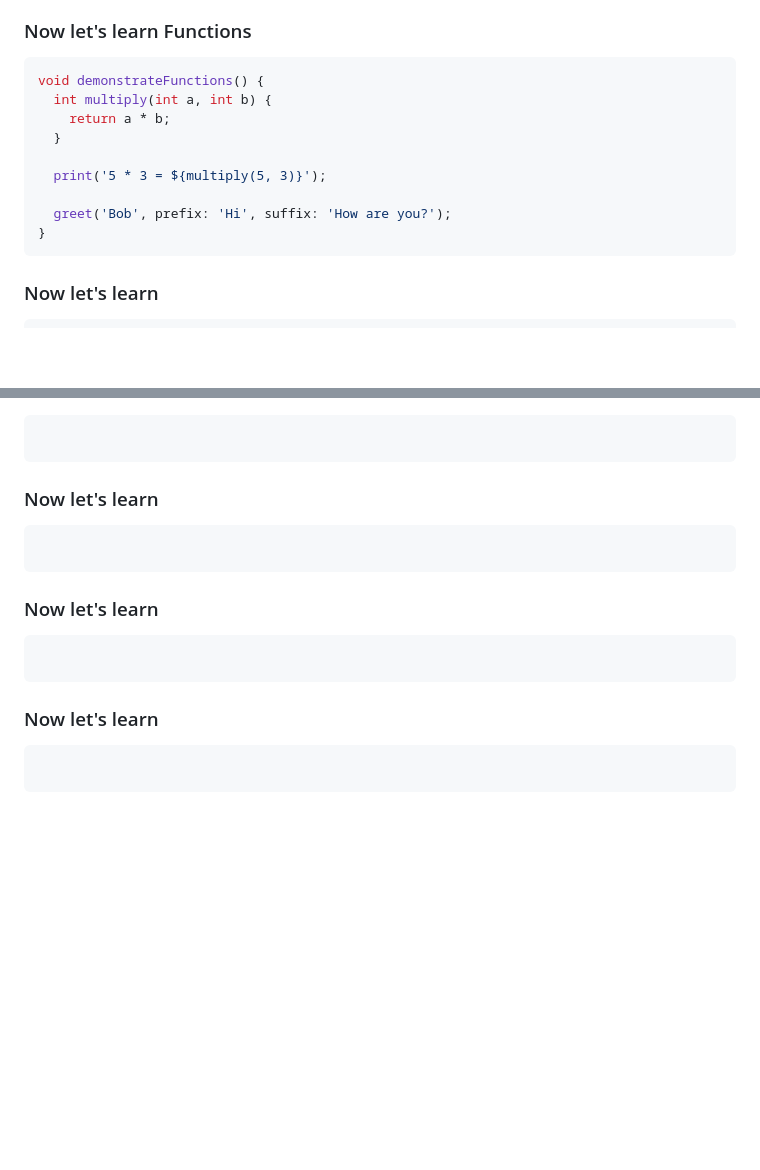
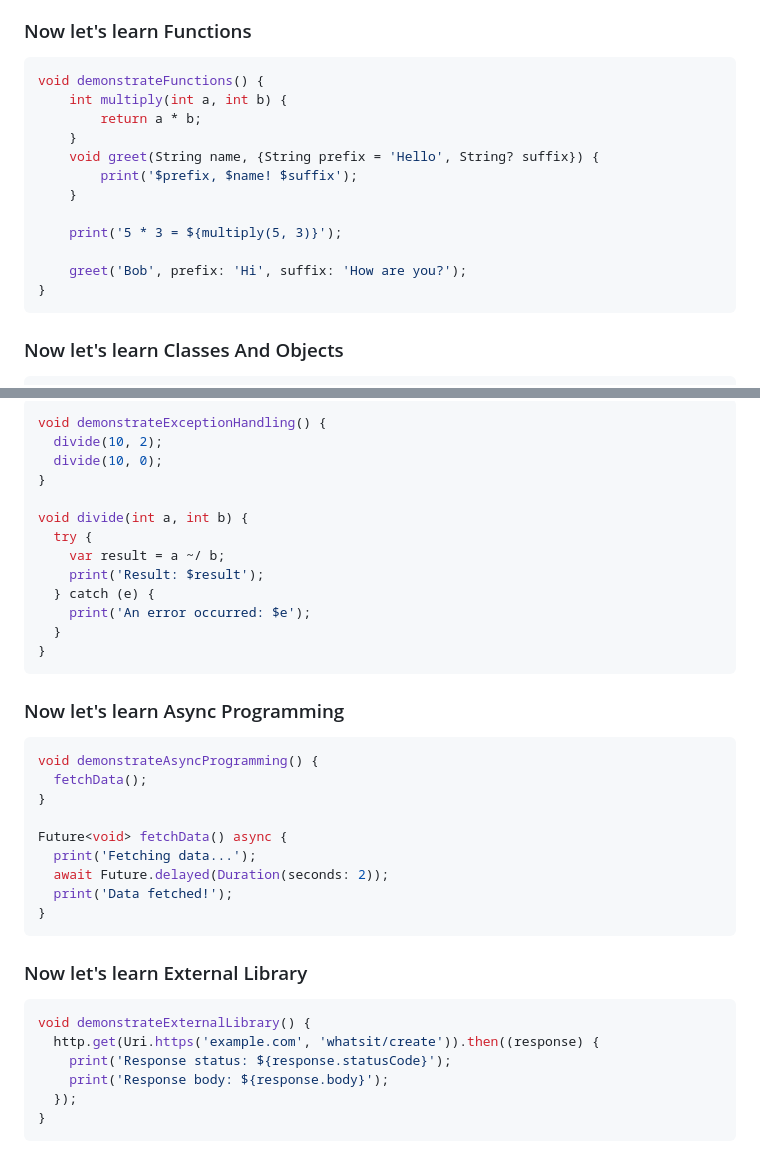
Before and after one commit to jvcss/anotes, a Markdown page: README.md, 2 parts joined by grey strips. Drawn GitHub-style; blank space fills up the shorter version.

````diff
--- a/README.md
+++ b/README.md
@@ -122,16 +122,19 @@ void demonstrateControlFlow() {
 
 ```dart
 void demonstrateFunctions() {
-  int multiply(int a, int b) {
-    return a * b;
-  }
+    int multiply(int a, int b) {
+        return a * b;
+    }
+    void greet(String name, {String prefix = 'Hello', String? suffix}) {
+        print('$prefix, $name! $suffix');
+    }
 
-  print('5 * 3 = ${multiply(5, 3)}');
+    print('5 * 3 = ${multiply(5, 3)}');
 
-  greet('Bob', prefix: 'Hi', suffix: 'How are you?');
+    greet('Bob', prefix: 'Hi', suffix: 'How are you?');
 }
 ```
 
-### Now let's learn
+### Now let's learn Classes And Objects
 
 ```dart
@@ -141,18 +237,41 @@ void demonstrateFunctions() {
 
 ```dart
+void demonstrateExceptionHandling() {
+  divide(10, 2);
+  divide(10, 0);
+}
+
+void divide(int a, int b) {
+  try {
+    var result = a ~/ b;
+    print('Result: $result');
+  } catch (e) {
+    print('An error occurred: $e');
+  }
+}
 ```
 
-### Now let's learn
+### Now let's learn Async Programming
 
 ```dart
+void demonstrateAsyncProgramming() {
+  fetchData();
+}
+
+Future<void> fetchData() async {
+  print('Fetching data...');
+  await Future.delayed(Duration(seconds: 2));
+  print('Data fetched!');
+}
 ```
 
-### Now let's learn
+### Now let's learn External Library
 
 ```dart
+void demonstrateExternalLibrary() {
+  http.get(Uri.https('example.com', 'whatsit/create')).then((response) {
+    print('Response status: ${response.statusCode}');
+    print('Response body: ${response.body}');
+  });
+}
 ```
-
-### Now let's learn
-
-```dart
-```
````
Also changed, not shown: other parts of README.md (+94 -1 lines).
